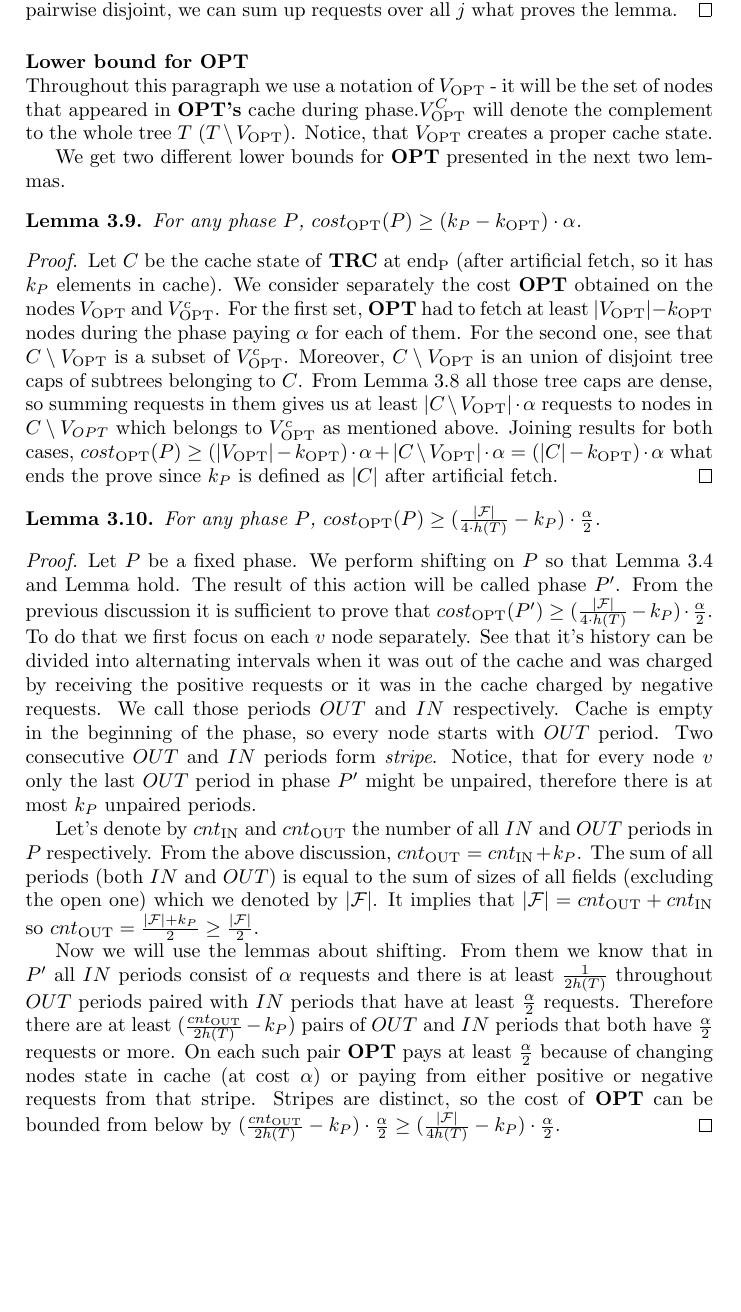
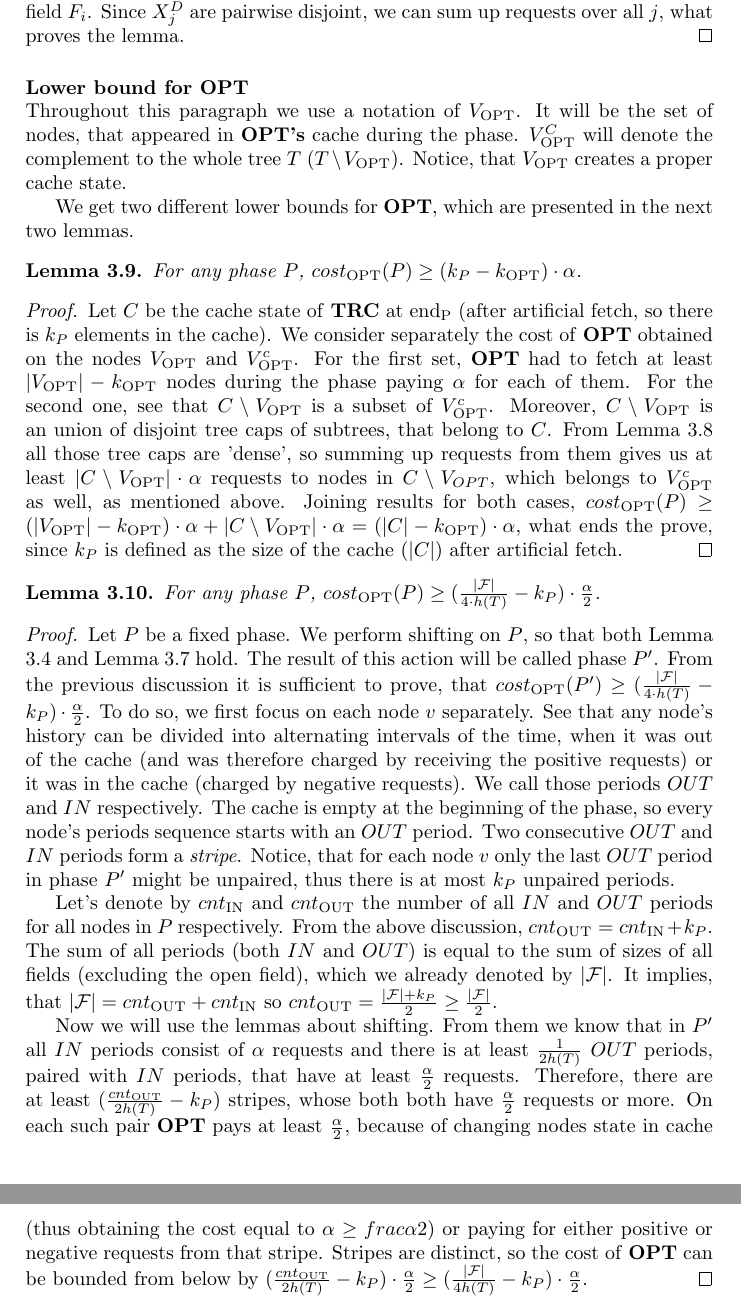
Before and after one commit to Olamon/master_thesis, a LaTeX paper (main.tex, which reads tree_caching_algo.tex): part of page 21 of 25 before the commit and two parts of pages 21 and 22 of 25 after it, the two joined at a grey line, cut at the place of the change, the shorter picture padded with empty space. Compiled offline with pdfLaTeX.

Commit message:
fix no 3

```diff
--- a/tree_caching_algo.tex
+++ b/tree_caching_algo.tex
@@ -566,19 +565,19 @@ being a tree cap, $X_j^D$ makes up a tree cap of $X_j$. From Corollary
 \alpha$. There can be even more requests on the whole phase - not only
 restricted to
 field $F_i$. Since $X_j^D$ are pairwise disjoint, we can sum up requests over
-all $j$ what proves the lemma.
+all $j$, what proves the lemma.
 \end{proof}
 
 \myparagraph{Lower bound for OPT}
-Throughout this paragraph we use a notation of $V_{\mathrm{OPT}}$ - it will be
-the set of nodes
-that appeared in \textbf{OPT's} cache during phase.$V_{\mathrm{OPT}}^C$ will
+Throughout this paragraph we use a notation of $V_{\mathrm{OPT}}$. It will be
+the set of nodes, that appeared in \textbf{OPT's} cache during the phase.
+$V_{\mathrm{OPT}}^C$ will
 denote the complement to the whole tree $T$ ($T \setminus V_{\mathrm{OPT}}$).
 Notice,
 that $V_{\mathrm{OPT}}$ creates a proper cache state.
 
-We get two different lower bounds for \textbf{OPT} presented in the next two
-lemmas.
+We get two different lower bounds for \textbf{OPT}, which are presented in the
+next two lemmas.
 \begin{lemma}
 For any phase $P$, $cost_{\mathrm{OPT}}(P) \geq (k_P - k_{\mathrm{OPT}}) \cdot
 \alpha$.
@@ -587,28 +586,25 @@ For any phase $P$, $cost_{\mathrm{OPT}}(P) \geq (k_P - k_{\mathrm{OPT}}) \cdot
 \begin{proof}
 Let $C$ be the cache state of \textbf{TRC} at $\mathrm{end_P}$ (after
 artificial fetch,
-so it has $k_P$ elements in cache). We consider separately the cost
-\textbf{OPT} obtained on the nodes $V_{\mathrm{OPT}}$ and $V_{\mathrm{OPT}}^c$.
-For the first
+so there is $k_P$ elements in the cache). We consider separately the cost
+of \textbf{OPT} obtained on the nodes
+$V_{\mathrm{OPT}}$ and $V_{\mathrm{OPT}}^c$. For the first
 set, \textbf{OPT} had to fetch at least $|V_{\mathrm{OPT}}| - k_{\mathrm{OPT}}$
 nodes during the
 phase paying $\alpha$ for each of them. For the second one, see that
 $C \setminus V_{\mathrm{OPT}}$ is a subset of $V_{\mathrm{OPT}}^c$. Moreover,
 $C \setminus
-V_{\mathrm{OPT}}$ is an union of disjoint tree caps of subtrees belonging to
-$C$. From
-Lemma \ref{thm:lots_of_req_in_tc_end_of_p} all those tree caps are dense, so
-summing requests in them gives us at least $|C \setminus V_{\mathrm{OPT}}|
-\cdot
-\alpha$ requests to nodes in $C \setminus V_{OPT}$ which belongs to
-$V_{\mathrm{OPT}}^c$
-as mentioned above. Joining results for both cases, $cost_{\mathrm{OPT}}(P)
-\geq
+V_{\mathrm{OPT}}$ is an union of disjoint tree caps of subtrees, that belong to
+$C$. From Lemma \ref{thm:lots_of_req_in_tc_end_of_p} all those tree caps are
+'dense', so summing up requests from them gives us at least
+$|C \setminus V_{\mathrm{OPT}}| \cdot
+\alpha$ requests to nodes in $C \setminus V_{OPT}$, which belongs to
+$V_{\mathrm{OPT}}^c$ as well, as mentioned above. Joining results for both
+cases, $cost_{\mathrm{OPT}}(P) \geq
 (|V_{\mathrm{OPT}}| - k_{\mathrm{OPT}}) \cdot \alpha + |C \setminus
 V_{\mathrm{OPT}}| \cdot
-\alpha = (|C| - k_{\mathrm{OPT}}) \cdot \alpha$ what ends the prove since $k_P$
-is
-defined as $|C|$ after artificial fetch.
+\alpha = (|C| - k_{\mathrm{OPT}}) \cdot \alpha$, what ends the prove, since
+$k_P$ is defined as the size of the cache ($|C|$) after artificial fetch.
 \end{proof}
 \begin{lemma}
 For any phase $P$, $cost_{\mathrm{OPT}}(P) \geq (\frac{|\mathcal{F}|}{4 \cdot
@@ -617,40 +613,44 @@ h(T)}
 \label{thm:opt_bound_with_F}
 \end{lemma}
 \begin{proof}
-Let $P$ be a fixed phase. We perform shifting on $P$ so that Lemma
-\ref{thm:legal_shifting_up} and Lemma \label{thm:legal_shifting_down} hold. The
+Let $P$ be a fixed phase. We perform shifting on $P$, so that both Lemma
+\ref{thm:legal_shifting_up} and Lemma \ref{thm:legal_shifting_down} hold. The
 result of this action will be called phase $P'$. From the previous discussion
-it is sufficient to prove that $cost_{\mathrm{OPT}}(P') \geq
+it is sufficient to prove, that $cost_{\mathrm{OPT}}(P') \geq
 (\frac{|\mathcal{F}|}{4
-\cdot h(T)}-k_P) \cdot \frac{\alpha}{2}$. To do that we first focus on each $v$
-node separately. See that it's history can be divided into alternating
-intervals when it was out of the cache and was charged by receiving the positive
-requests or it was in the cache charged by negative requests. We call those
-periods $OUT$ and $IN$ respectively. Cache is empty in the beginning of the
-phase, so every node starts with $OUT$ period. Two consecutive $OUT$ and $IN$
-periods form \textit{stripe}. Notice, that for every node $v$ only the last
-$OUT$ period in phase $P'$ might be unpaired, therefore there is at most $k_P$
+\cdot h(T)}-k_P) \cdot \frac{\alpha}{2}$. To do so, we first focus on each
+node $v$ separately. See that any node's history can be divided into
+alternating intervals of the time, when it was out of the cache (and was
+therefore charged by receiving the positive requests) or it was in the cache
+(charged by negative requests). We call those
+periods $OUT$ and $IN$ respectively. The cache is empty at the beginning of the
+phase, so every node's periods sequence starts with an $OUT$ period. Two
+consecutive $OUT$ and $IN$ periods form a \textit{stripe}. Notice, that for
+each node $v$ only the last
+$OUT$ period in phase $P'$ might be unpaired, thus there is at most $k_P$
 unpaired periods.
 
 Let's denote by $cnt_{\mathrm{IN}}$ and $cnt_{\mathrm{OUT}}$ the number of all
 $IN$ and $OUT$
-periods in $P$ respectively. From the above discussion, $cnt_{\mathrm{OUT}} =
-cnt_{\mathrm{IN}} +
-k_P$. The sum of all periods (both $IN$ and $OUT$) is equal to the sum of sizes
-of all fields (excluding the open one) which we denoted by $|\mathcal{F}|$. It
-implies that $|\mathcal{F}| = cnt_{\mathrm{OUT}} + cnt_{\mathrm{IN}}$ so
+periods for all nodes in $P$  respectively. From the above discussion,
+$cnt_{\mathrm{OUT}} = cnt_{\mathrm{IN}} + k_P$. The sum of all periods (both
+$IN$ and $OUT$) is equal to the sum of sizes
+of all fields (excluding the open field), which we already denoted by
+$|\mathcal{F}|$. It implies, that
+$|\mathcal{F}| = cnt_{\mathrm{OUT}} + cnt_{\mathrm{IN}}$ so
 $cnt_{\mathrm{OUT}} =
 \frac{|\mathcal{F}| + k_P}{2} \geq \frac{|\mathcal{F}|}{2}.$
 
 Now we will use the lemmas about shifting. From them we know that in $P'$ all
 $IN$ periods consist of $\alpha$ requests and there is at least
-$\frac{1}{2h(T)}$ throughout $OUT$ periods paired with $IN$ periods that have
-at least $\frac{\alpha}{2}$ requests. Therefore there are at least
-$(\frac{cnt_{\mathrm{OUT}}}{2h(T)} - k_P)$ pairs of $OUT$ and $IN$ periods that
+$\frac{1}{2h(T)}$ $OUT$ periods, paired with $IN$ periods, that have
+at least $\frac{\alpha}{2}$ requests. Therefore, there are at least
+$(\frac{cnt_{\mathrm{OUT}}}{2h(T)} - k_P)$ stripes, whose both
 both
 have $\frac{\alpha}{2}$ requests or more. On each such pair \textbf{OPT} pays
-at least $\frac{\alpha}{2}$ because of changing nodes state in cache (at cost
-$\alpha$) or paying from either positive or negative requests from that stripe.
+at least $\frac{\alpha}{2}$, because of changing nodes state in cache (thus
+obtaining the cost equal to $\alpha \geq frac{\alpha}{2}$) or paying for either
+positive or negative requests from that stripe.
 Stripes are distinct, so the cost of \textbf{OPT} can be bounded from below by
 $(\frac{cnt_{\mathrm{OUT}}}{2h(T)} - k_P) \cdot \frac{\alpha}{2} \geq
 (\frac{|\mathcal{F}|}{4h(T)} - k_P) \cdot  \frac{\alpha}{2}$.
```
Also changed, not shown: tree_caching_algo.tex (29 more changed lines).
